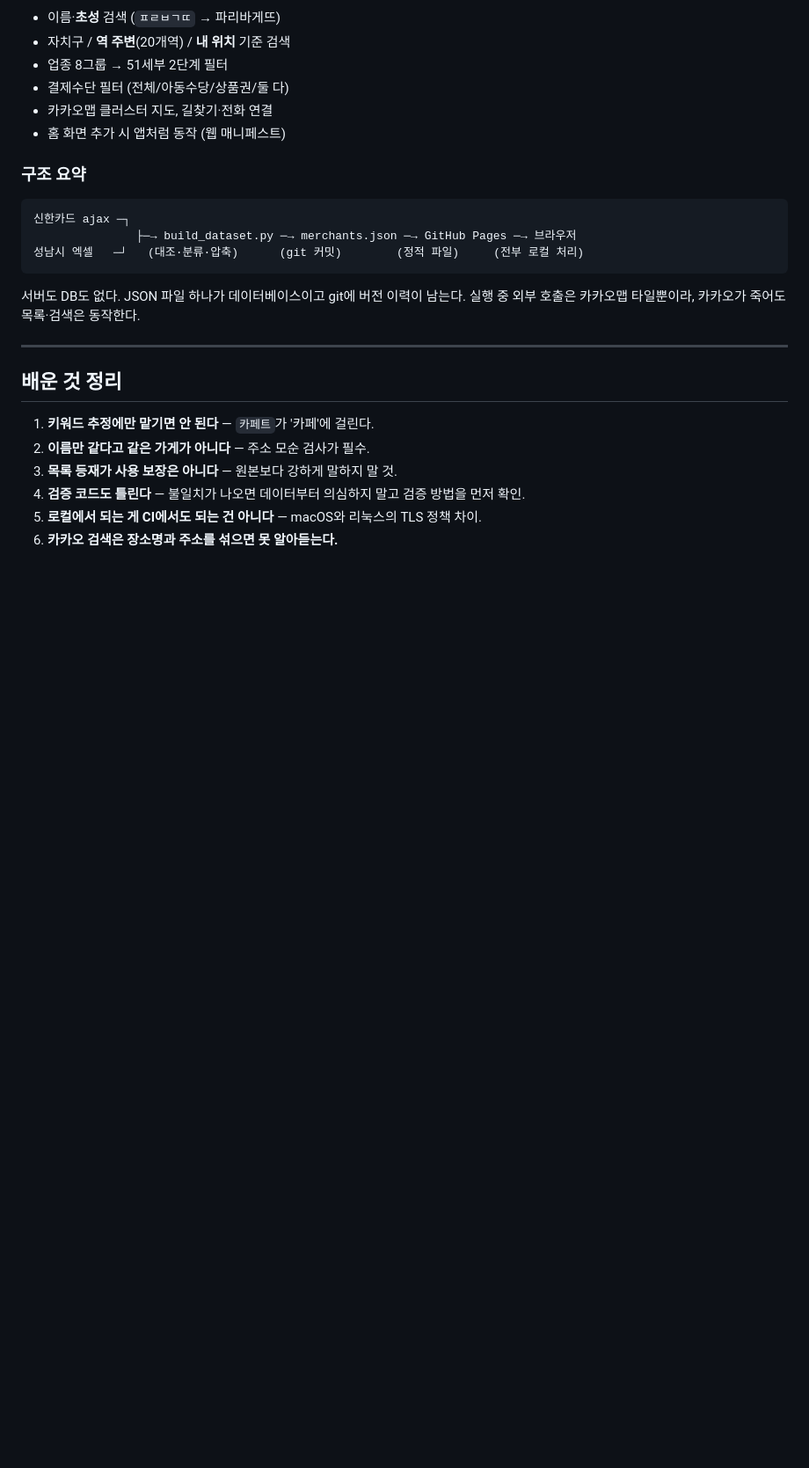
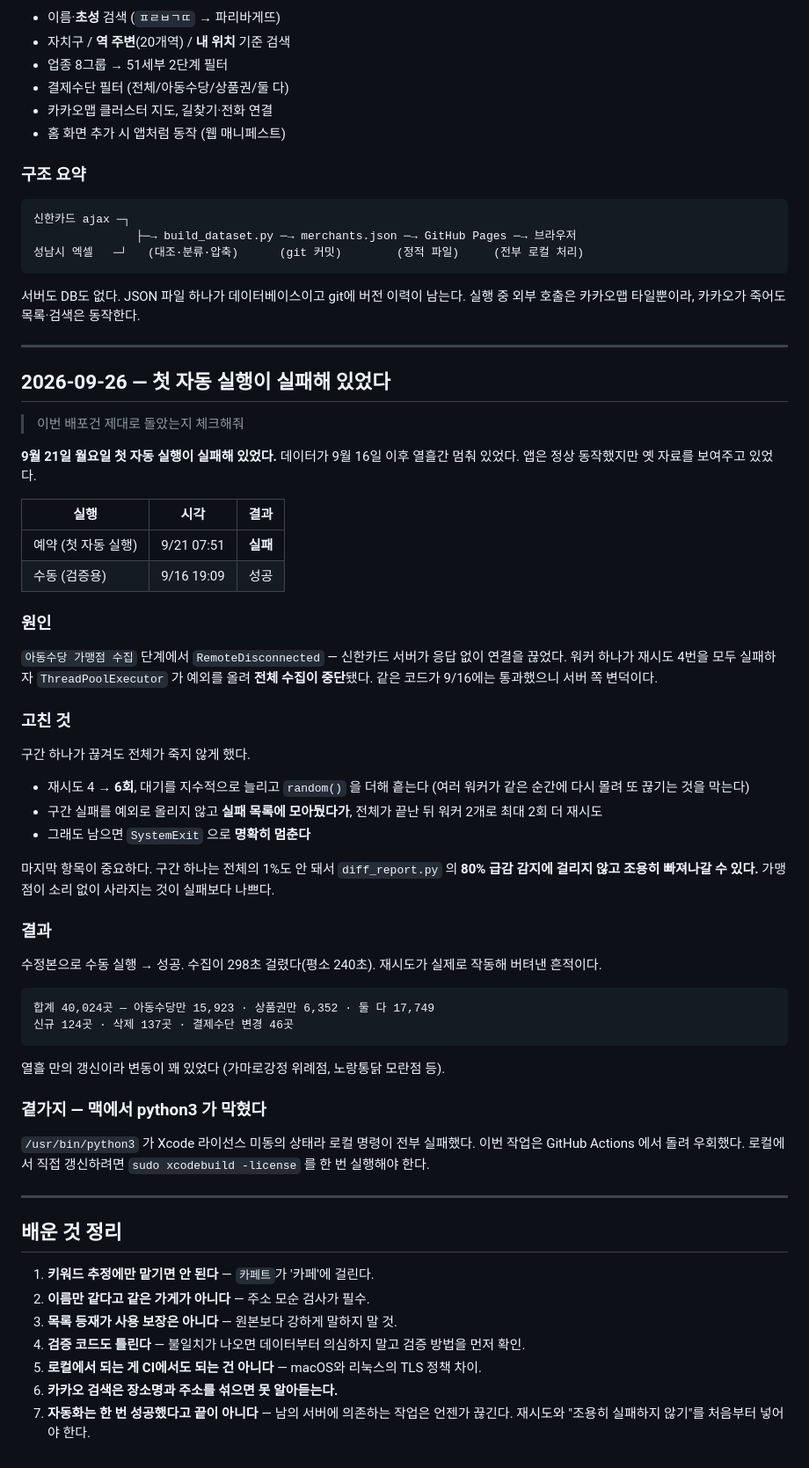
Before and after one commit to pjungjin85-sketch/seongnam-childcare-merchants, a Markdown page: seongnam-childcare-merchants_CONVERSATION_LOG.md, the part around the change. Shown at 88% size. GitHub-like rendering; blank space fills up the shorter version.

Commit message:
작업 기록에 첫 자동 실행 실패 건을 덧붙인다
9/21 예약 실행이 RemoteDisconnected 로 죽어 열흘간 자료가 멈춰 있었던 일과,
구간 실패가 전체를 죽이지 않도록 고친 경위를 남긴다.

Co-Authored-By: Claude Opus 5 <noreply@anthropic.com>
Claude-Session: https://claude.ai/code/session_01FGu4GScjRF7xe7peeNPkzz

````diff
--- a/seongnam-childcare-merchants_CONVERSATION_LOG.md
+++ b/seongnam-childcare-merchants_CONVERSATION_LOG.md
@@ -290,6 +290,58 @@ GitHub Actions로 **매주 월요일 06:00 KST** 자동 실행. 공개 저장소
 
 ---
 
+## 2026-09-26 — 첫 자동 실행이 실패해 있었다
+
+> 이번 배포건 제대로 돌았는지 체크해줘
+
+**9월 21일 월요일 첫 자동 실행이 실패해 있었다.** 데이터가 9월 16일 이후
+열흘간 멈춰 있었다. 앱은 정상 동작했지만 옛 자료를 보여주고 있었다.
+
+| 실행 | 시각 | 결과 |
+| --- | --- | --- |
+| 예약 (첫 자동 실행) | 9/21 07:51 | **실패** |
+| 수동 (검증용) | 9/16 19:09 | 성공 |
+
+### 원인
+
+`아동수당 가맹점 수집` 단계에서 `RemoteDisconnected` — 신한카드 서버가 응답 없이
+연결을 끊었다. 워커 하나가 재시도 4번을 모두 실패하자 `ThreadPoolExecutor` 가
+예외를 올려 **전체 수집이 중단**됐다. 같은 코드가 9/16에는 통과했으니 서버 쪽 변덕이다.
+
+### 고친 것
+
+구간 하나가 끊겨도 전체가 죽지 않게 했다.
+
+- 재시도 4 → **6회**, 대기를 지수적으로 늘리고 `random()` 을 더해 흩는다
+  (여러 워커가 같은 순간에 다시 몰려 또 끊기는 것을 막는다)
+- 구간 실패를 예외로 올리지 않고 **실패 목록에 모아뒀다가**, 전체가 끝난 뒤
+  워커 2개로 최대 2회 더 재시도
+- 그래도 남으면 `SystemExit` 으로 **명확히 멈춘다**
+
+마지막 항목이 중요하다. 구간 하나는 전체의 1%도 안 돼서
+`diff_report.py` 의 **80% 급감 감지에 걸리지 않고 조용히 빠져나갈 수 있다.**
+가맹점이 소리 없이 사라지는 것이 실패보다 나쁘다.
+
+### 결과
+
+수정본으로 수동 실행 → 성공. 수집이 298초 걸렸다(평소 240초).
+재시도가 실제로 작동해 버텨낸 흔적이다.
+
+```
+합계 40,024곳 — 아동수당만 15,923 · 상품권만 6,352 · 둘 다 17,749
+신규 124곳 · 삭제 137곳 · 결제수단 변경 46곳
+```
+
+열흘 만의 갱신이라 변동이 꽤 있었다 (가마로강정 위례점, 노랑통닭 모란점 등).
+
+### 곁가지 — 맥에서 python3 가 막혔다
+
+`/usr/bin/python3` 가 Xcode 라이선스 미동의 상태라 로컬 명령이 전부 실패했다.
+이번 작업은 GitHub Actions 에서 돌려 우회했다. 로컬에서 직접 갱신하려면
+`sudo xcodebuild -license` 를 한 번 실행해야 한다.
+
+---
+
 ## 배운 것 정리
 
 1. **키워드 추정에만 맡기면 안 된다** — `카페트`가 '카페'에 걸린다.
@@ -298,3 +350,5 @@ GitHub Actions로 **매주 월요일 06:00 KST** 자동 실행. 공개 저장소
 4. **검증 코드도 틀린다** — 불일치가 나오면 데이터부터 의심하지 말고 검증 방법을 먼저 확인.
 5. **로컬에서 되는 게 CI에서도 되는 건 아니다** — macOS와 리눅스의 TLS 정책 차이.
 6. **카카오 검색은 장소명과 주소를 섞으면 못 알아듣는다.**
+7. **자동화는 한 번 성공했다고 끝이 아니다** — 남의 서버에 의존하는 작업은
+   언젠가 끊긴다. 재시도와 "조용히 실패하지 않기"를 처음부터 넣어야 한다.
````
